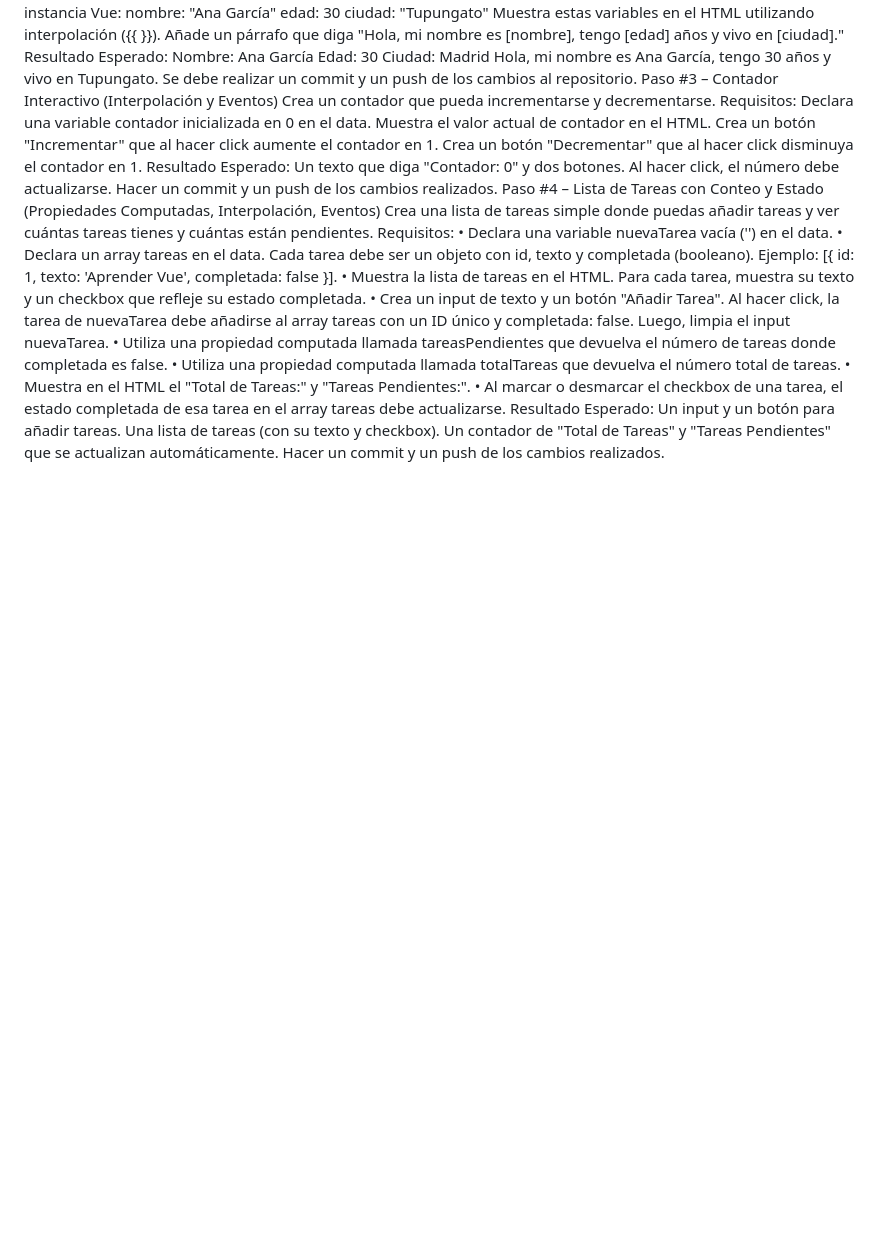
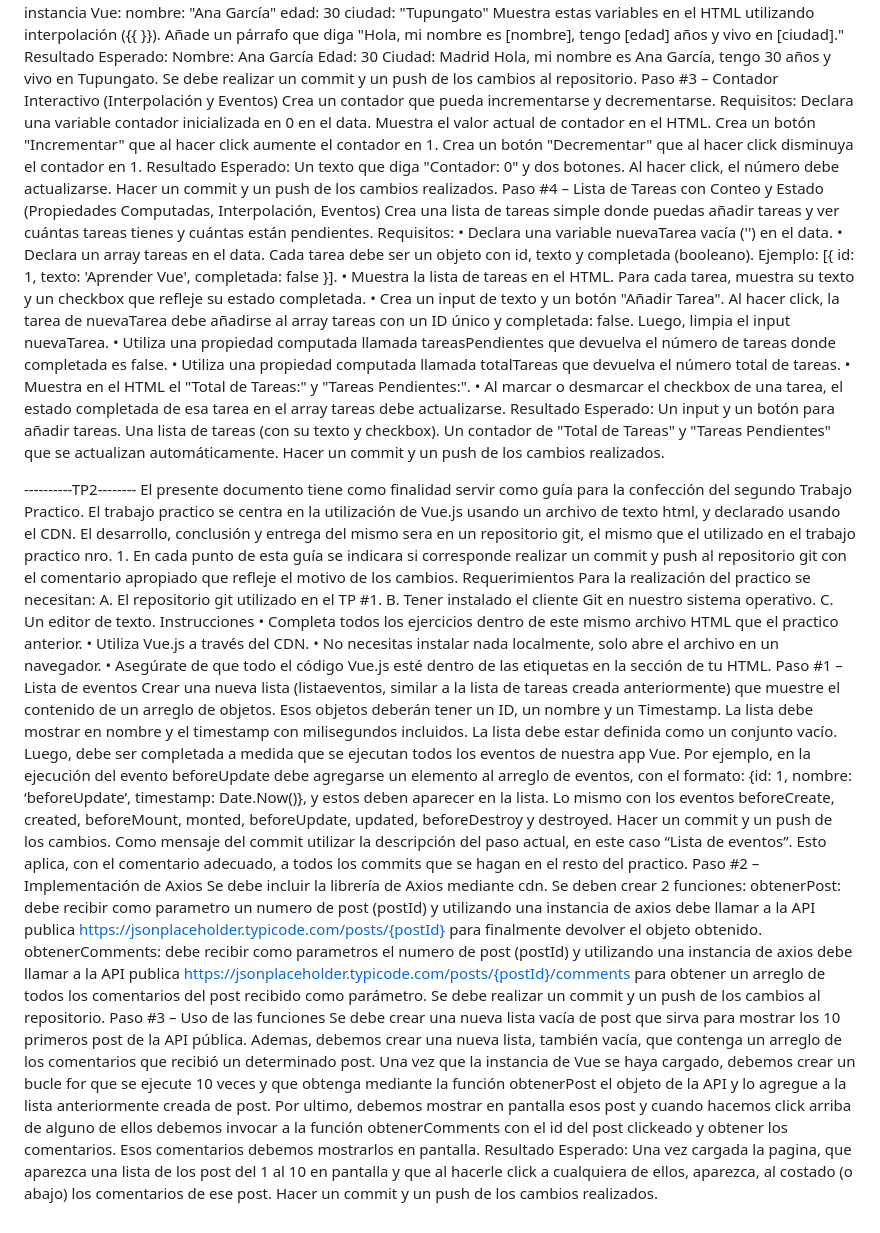
Before and after one commit to InformaticaMartinez/PWA, a Markdown page: README.md, the part around the change. Rendered like a GitHub page; blank space fills up the shorter version.

Commit message:
Actua_Readme

```diff
--- a/README.md
+++ b/README.md
@@ -96,3 +96,82 @@ Un input y un botón para añadir tareas. Una lista de tareas (con su texto y
 checkbox). Un contador de "Total de Tareas" y "Tareas Pendientes" que se
 actualizan automáticamente.
 Hacer un commit y un push de los cambios realizados.
+
+----------TP2--------
+El presente documento tiene como finalidad servir como guía
+para la confección del segundo Trabajo Practico. El trabajo
+practico se centra en la utilización de Vue.js usando un archivo
+de texto html, y declarado usando el CDN.
+El desarrollo, conclusión y entrega del mismo sera en un
+repositorio git, el mismo que el utilizado en el trabajo practico
+nro. 1.
+En cada punto de esta guía se indicara si corresponde
+realizar un commit y push al repositorio git con el comentario
+apropiado que refleje el motivo de los cambios.
+Requerimientos
+Para la realización del practico se necesitan:
+A. El repositorio git utilizado en el TP #1.
+B. Tener instalado el cliente Git en nuestro sistema operativo.
+C. Un editor de texto.
+Instrucciones
+• Completa todos los ejercicios dentro de este mismo archivo
+HTML que el practico anterior.
+• Utiliza Vue.js a través del CDN.
+• No necesitas instalar nada localmente, solo abre el archivo
+en un navegador.
+• Asegúrate de que todo el código Vue.js esté dentro de las
+etiquetas <script> en la sección <body> de tu HTML.
+Paso #1 – Lista de eventos
+Crear una nueva lista (listaeventos, similar a la lista de
+tareas creada anteriormente) que muestre el contenido de un
+arreglo de objetos. Esos objetos deberán tener un ID, un nombre y
+un Timestamp.
+La lista debe mostrar en nombre y el timestamp con
+milisegundos incluidos.
+La lista debe estar definida como un conjunto vacío. Luego,
+debe ser completada a medida que se ejecutan todos los eventos de
+nuestra app Vue.
+Por ejemplo, en la ejecución del evento beforeUpdate debe
+agregarse un elemento al arreglo de eventos, con el formato: {id:
+1, nombre: ‘beforeUpdate’, timestamp: Date.Now()}, y estos deben
+aparecer en la lista. Lo mismo con los eventos beforeCreate,
+created, beforeMount, monted, beforeUpdate, updated, beforeDestroy
+y destroyed.
+Hacer un commit y un push de los cambios. Como mensaje del
+commit utilizar la descripción del paso actual, en este caso
+“Lista de eventos”. Esto aplica, con el comentario adecuado, a
+todos los commits que se hagan en el resto del practico.
+Paso #2 – Implementación de Axios
+Se debe incluir la librería de Axios mediante cdn.
+Se deben crear 2 funciones:
+obtenerPost: debe recibir como parametro un numero de post
+(postId) y utilizando una instancia de axios debe llamar a la API
+publica https://jsonplaceholder.typicode.com/posts/{postId} para
+finalmente devolver el objeto obtenido.
+obtenerComments: debe recibir como parametros el numero de post
+(postId) y utilizando una instancia de axios debe llamar a la API
+publica
+https://jsonplaceholder.typicode.com/posts/{postId}/comments para
+obtener un arreglo de todos los comentarios del post recibido como
+parámetro.
+Se debe realizar un commit y un push de los cambios al
+repositorio.
+Paso #3 – Uso de las funciones
+Se debe crear una nueva lista vacía de post que sirva para mostrar
+los 10 primeros post de la API pública.
+Ademas, debemos crear una nueva lista, también vacía, que contenga
+un arreglo de los comentarios que recibió un determinado post.
+Una vez que la instancia de Vue se haya cargado, debemos crear un
+bucle for que se ejecute 10 veces y que obtenga mediante la
+función obtenerPost el objeto de la API y lo agregue a la lista
+anteriormente creada de post.
+Por ultimo, debemos mostrar en pantalla esos post y cuando hacemos
+click arriba de alguno de ellos debemos invocar a la función
+obtenerComments con el id del post clickeado y obtener los
+comentarios.
+Esos comentarios debemos mostrarlos en pantalla.
+Resultado Esperado:
+Una vez cargada la pagina, que aparezca una lista de los post del 1 al 10 en
+pantalla y que al hacerle click a cualquiera de ellos, aparezca, al costado (o
+abajo) los comentarios de ese post.
+Hacer un commit y un push de los cambios realizados.
```
